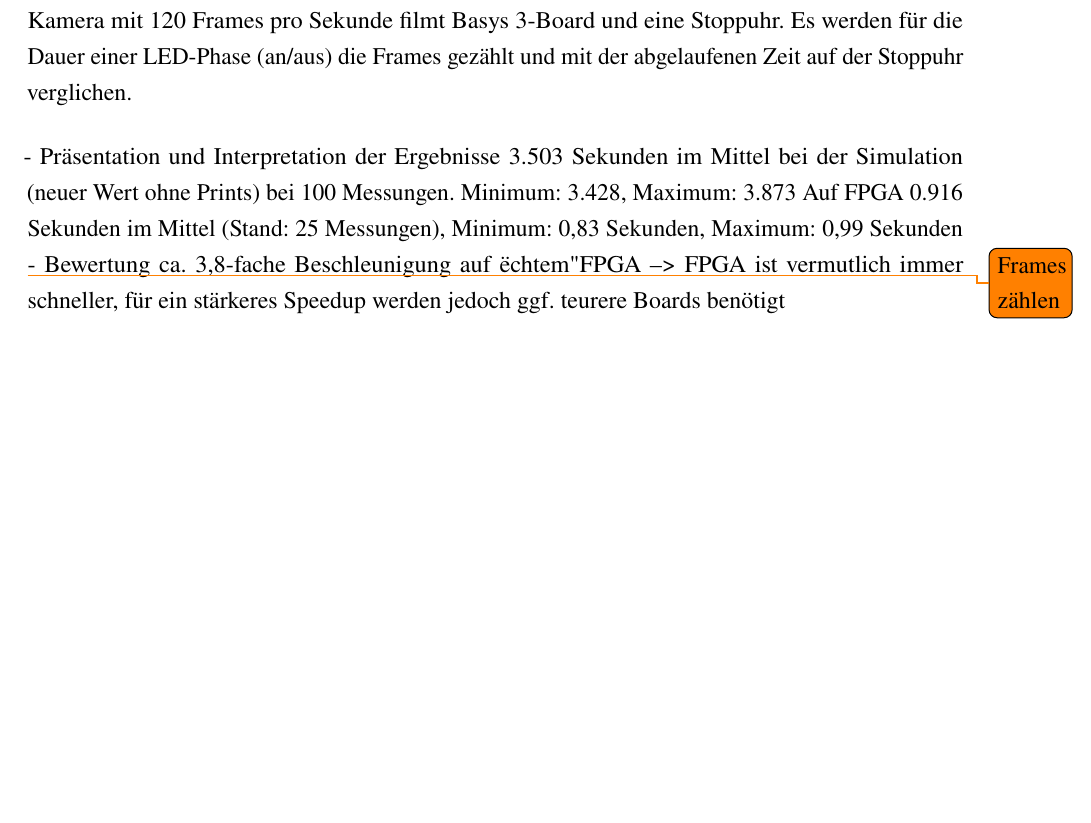
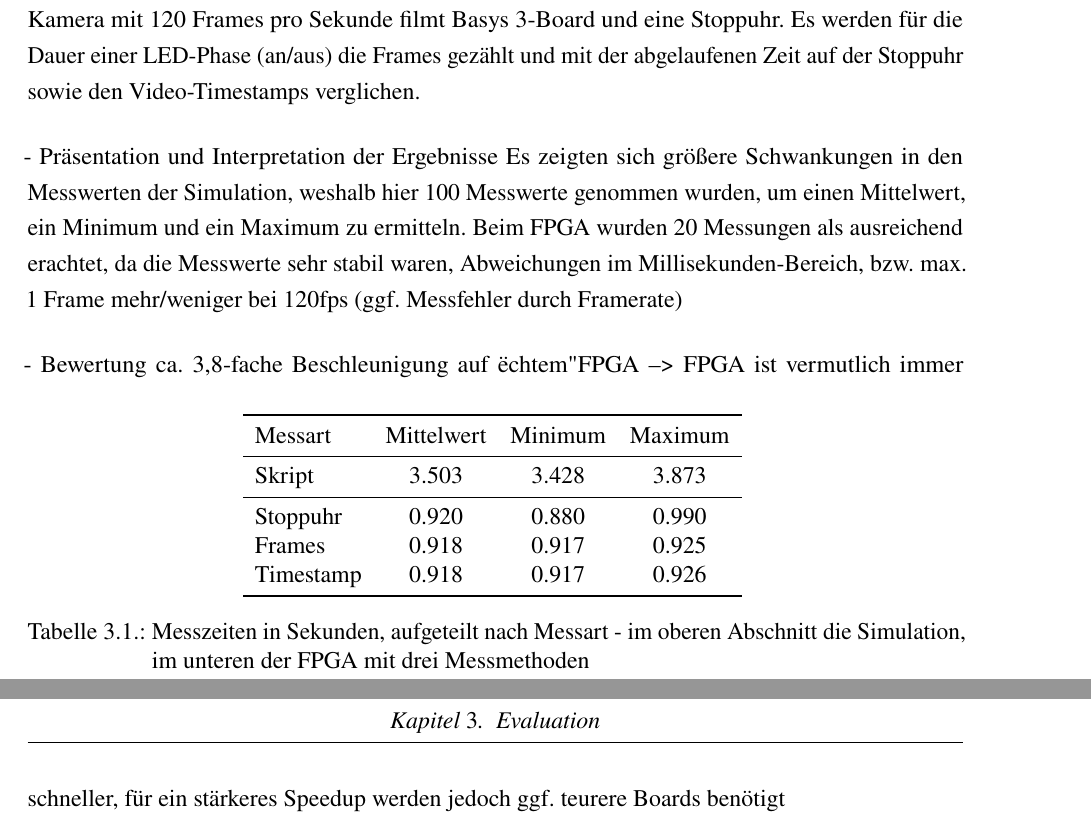
Before and after one commit to TimurBohn/Bachelorarbeit, a LaTeX thesis (master.tex, which reads evaluation.tex): part of page 10 of 13 before the commit and two parts of pages 10 and 11 of 14 after it, the two joined at a grey line, cut so that both start at the same text, the shorter picture padded with empty space. Compiled offline with pdfLaTeX.

Commit message:
ADD Tabelle mit Messwerten

```diff
--- a/evaluation.tex
+++ b/evaluation.tex
@@ -3,10 +3,28 @@
         - welche benchmarks, welche messungen, etc.
         Benchmark: Collatz-Reihenberechnung von 1 bis 1000, LED wechselt Phase nach jedem erfolgreichen Durchlauf der 1000 Reihen
         Messung in der Simulation: In der Simulation wird jeweils ausgegeben, wenn LED umschaltet. Ein Python-Skript liest diese Ausgabe und berechnet die Zeit zwischen je zwei Ausgaben.
-        Messung im FPGA: Kamera mit 120 Frames pro Sekunde filmt Basys 3-Board und eine Stoppuhr. Es werden für die Dauer einer LED-Phase (an/aus) die Frames gezählt und mit der abgelaufenen Zeit auf der Stoppuhr verglichen.
+        Messung im FPGA: Kamera mit 120 Frames pro Sekunde filmt Basys 3-Board und eine Stoppuhr. Es werden für die Dauer einer LED-Phase (an/aus) die Frames gezählt und mit der abgelaufenen Zeit auf der Stoppuhr sowie den Video-Timestamps verglichen.
 
     - Präsentation und Interpretation der Ergebnisse
-        3.503 Sekunden im Mittel bei der Simulation (neuer Wert ohne Prints) bei 100 Messungen. Minimum: 3.428, Maximum: 3.873
-        Auf FPGA 0.916 Sekunden im Mittel (Stand: 25 Messungen), Minimum: 0,83 Sekunden, Maximum: 0,99 Sekunden \todo{Frames zählen}
+        Es zeigten sich größere Schwankungen in den Messwerten der Simulation, weshalb hier 100 Messwerte genommen wurden, um einen Mittelwert, ein Minimum und ein Maximum zu ermitteln.
+        Beim FPGA wurden 20 Messungen als ausreichend erachtet, da die Messwerte sehr stabil waren, Abweichungen im Millisekunden-Bereich, bzw. max. 1 Frame mehr/weniger bei 120fps (ggf. Messfehler durch Framerate)
+
+    \begin{table}
+        \centering
+        \begin{tabular}{lcccc}
+            \toprule
+            Messart    & Mittelwert & Minimum & Maximum\\
+            \midrule
+            Skript     &   3.503    &  3.428  &  3.873\\
+            \midrule
+            Stoppuhr   &   0.920    &  0.880  &  0.990\\
+            Frames     &   0.918    &  0.917  &  0.925\\
+            Timestamp  &   0.918    &  0.917  &  0.926\\
+            \bottomrule
+        \end{tabular}
+        \caption[Benchmarks]{Messzeiten in Sekunden, aufgeteilt nach Messart - im oberen Abschnitt die Simulation, im unteren der FPGA mit drei Messmethoden}
+        \label{tab:module}
+    \end{table}
+
     - Bewertung
         ca. 3,8-fache Beschleunigung auf "echtem" FPGA --> FPGA ist vermutlich immer schneller, für ein stärkeres Speedup werden jedoch ggf. teurere Boards benötigt
```
